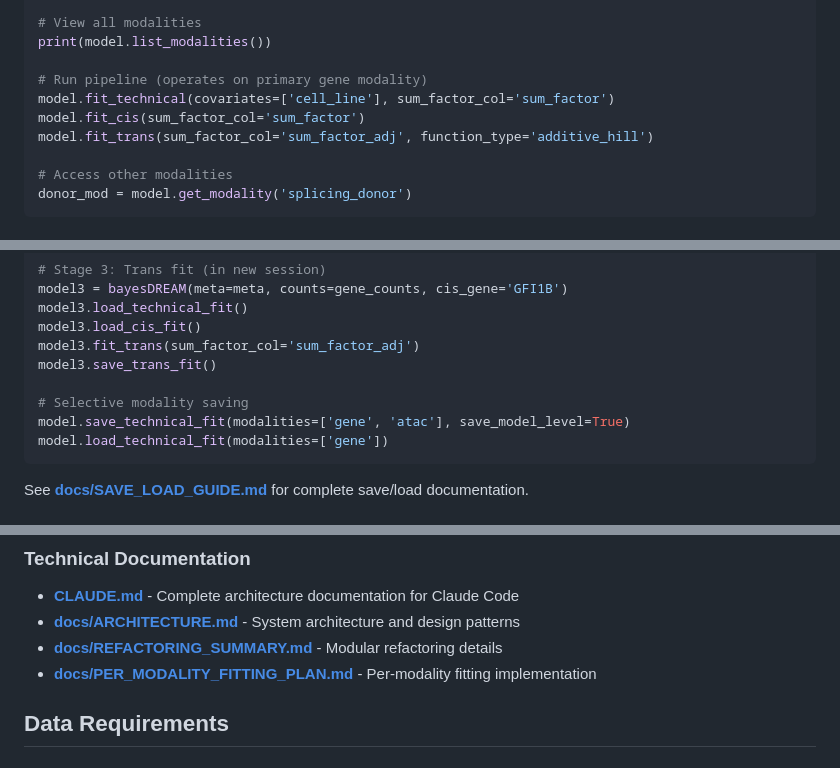
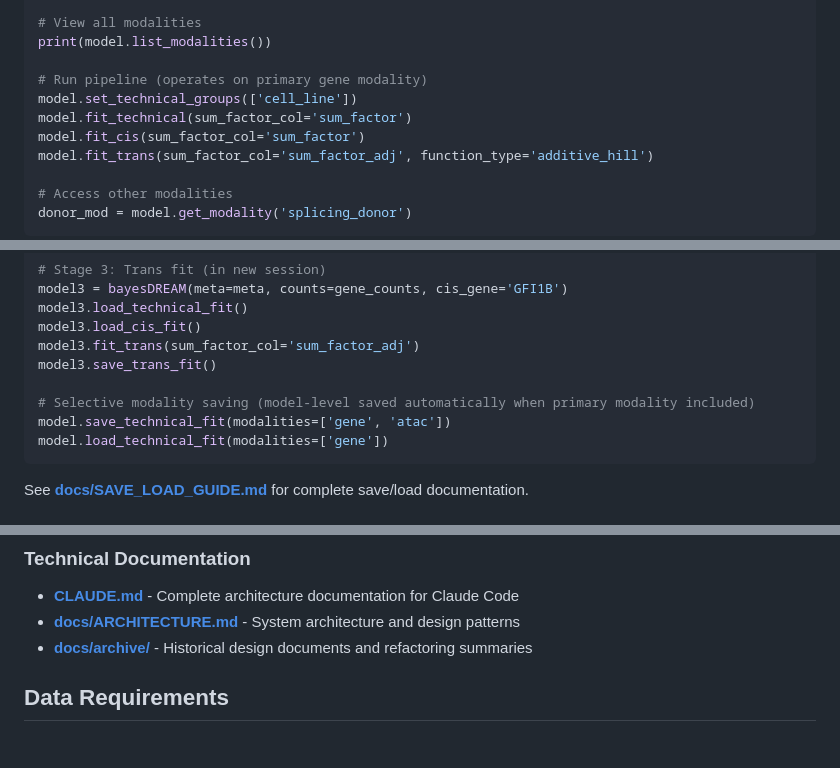
Before and after one commit to statisticalbiotechnology/bayesDREAM, a Markdown page: README.md, 3 parts joined by grey strips. Drawn GitHub-style.

````diff
--- a/README.md
+++ b/README.md
@@ -124,7 +124,8 @@ model.add_custom_modality('spliz', spliz_scores, gene_meta, 'normal')
 print(model.list_modalities())
 
 # Run pipeline (operates on primary gene modality)
-model.fit_technical(covariates=['cell_line'], sum_factor_col='sum_factor')
+model.set_technical_groups(['cell_line'])
+model.fit_technical(sum_factor_col='sum_factor')
 model.fit_cis(sum_factor_col='sum_factor')
 model.fit_trans(sum_factor_col='sum_factor_adj', function_type='additive_hill')
 
@@ -153,8 +154,8 @@ model3.load_cis_fit()
 model3.fit_trans(sum_factor_col='sum_factor_adj')
 model3.save_trans_fit()
 
-# Selective modality saving
-model.save_technical_fit(modalities=['gene', 'atac'], save_model_level=True)
+# Selective modality saving (model-level saved automatically when primary modality included)
+model.save_technical_fit(modalities=['gene', 'atac'])
 model.load_technical_fit(modalities=['gene'])
 ```
 
@@ -173,8 +174,7 @@ See **[docs/SAVE_LOAD_GUIDE.md](docs/SAVE_LOAD_GUIDE.md)** for complete save/loa
 ### Technical Documentation
 - **[CLAUDE.md](CLAUDE.md)** - Complete architecture documentation for Claude Code
 - **[docs/ARCHITECTURE.md](docs/ARCHITECTURE.md)** - System architecture and design patterns
-- **[docs/REFACTORING_SUMMARY.md](docs/REFACTORING_SUMMARY.md)** - Modular refactoring details
-- **[docs/PER_MODALITY_FITTING_PLAN.md](docs/PER_MODALITY_FITTING_PLAN.md)** - Per-modality fitting implementation
+- **[docs/archive/](docs/archive/)** - Historical design documents and refactoring summaries
 
 ## Data Requirements
 
````
Also changed, not shown: other parts of README.md (+1 -1 lines), docs/QUICKSTART_MULTIMODAL.md (+12 -6 lines), docs/SAVE_LOAD_GUIDE.md (+35 -39 lines).
